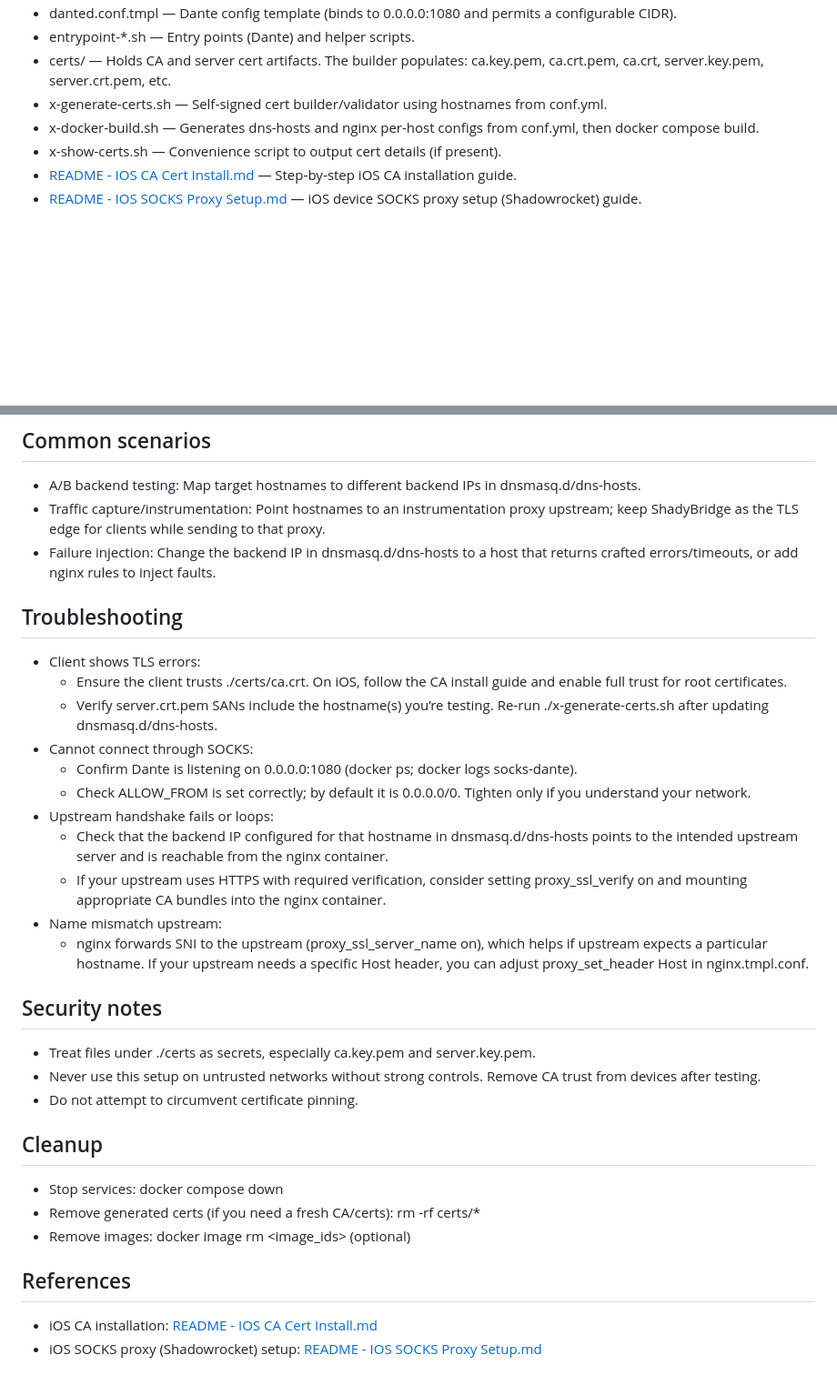
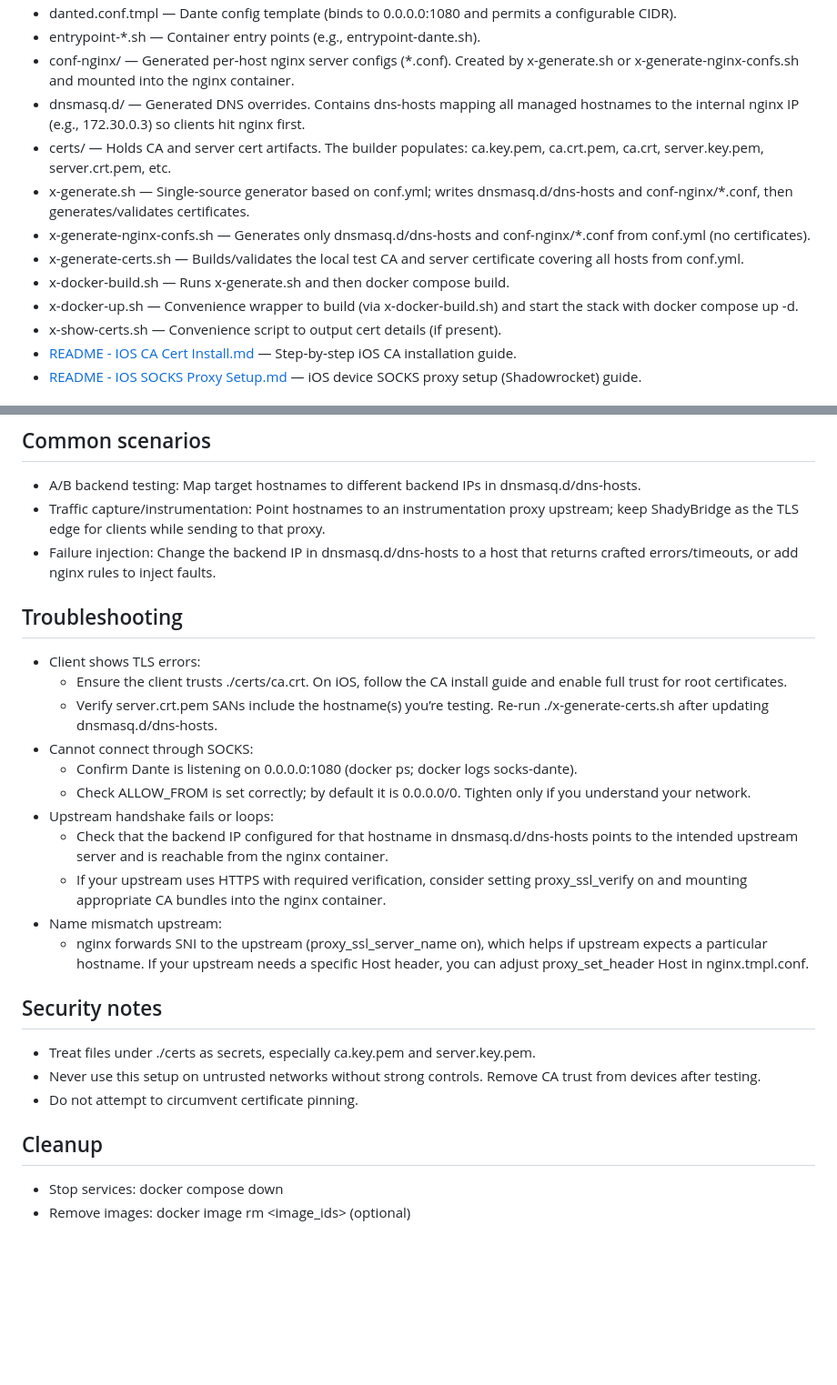
Before and after one commit to ericwastaken/docker-shady-bridge, a Markdown page: README.md, 2 parts joined by grey strips. Shown: that part at 91% size. Drawn GitHub-style; blank space fills up the shorter version.

```diff
--- a/README.md
+++ b/README.md
@@ -49,8 +58,17 @@ the client.
 - danted.conf.tmpl — Dante config template (binds to 0.0.0.0:1080 and permits a configurable CIDR).
-- entrypoint-*.sh — Entry points (Dante) and helper scripts.
-- certs/ — Holds CA and server cert artifacts. The builder populates: ca.key.pem, ca.crt.pem, ca.crt, server.key.pem, server.crt.pem, etc.
-- x-generate-certs.sh — Self‑signed cert builder/validator using hostnames from conf.yml.
-- x-docker-build.sh — Generates dns-hosts and nginx per-host configs from conf.yml, then docker compose build.
+- entrypoint-*.sh — Container entry points (e.g., entrypoint-dante.sh).
+- conf-nginx/ — Generated per‑host nginx server configs (*.conf). Created by x-generate.sh or x-generate-nginx-confs.sh
+  and mounted into the nginx container.
+- dnsmasq.d/ — Generated DNS overrides. Contains dns-hosts mapping all managed hostnames to the internal nginx IP
+  (e.g., 172.30.0.3) so clients hit nginx first.
+- certs/ — Holds CA and server cert artifacts. The builder populates: ca.key.pem, ca.crt.pem, ca.crt, server.key.pem,
+  server.crt.pem, etc.
+- x-generate.sh — Single‑source generator based on conf.yml; writes dnsmasq.d/dns-hosts and conf-nginx/*.conf, then
+  generates/validates certificates.
+- x-generate-nginx-confs.sh — Generates only dnsmasq.d/dns-hosts and conf-nginx/*.conf from conf.yml (no certificates).
+- x-generate-certs.sh — Builds/validates the local test CA and server certificate covering all hosts from conf.yml.
+- x-docker-build.sh — Runs x-generate.sh and then docker compose build.
+- x-docker-up.sh — Convenience wrapper to build (via x-docker-build.sh) and start the stack with docker compose up -d.
 - x-show-certs.sh — Convenience script to output cert details (if present).
 - [README - IOS CA Cert Install.md](./README%20-%20IOS%20CA%20Cert%20Install.md) — Step‑by‑step iOS CA installation guide.
 - [README - IOS SOCKS Proxy Setup.md](./README%20-%20IOS%20SOCKS%20Proxy%20Setup.md) — iOS device SOCKS proxy setup (Shadowrocket) guide.
@@ -121,21 +187,27 @@ the client.
 
 ## Common scenarios
 - A/B backend testing: Map target hostnames to different backend IPs in dnsmasq.d/dns-hosts.
-- Traffic capture/instrumentation: Point hostnames to an instrumentation proxy upstream; keep ShadyBridge as the TLS edge for clients while sending to that proxy.
-- Failure injection: Change the backend IP in dnsmasq.d/dns-hosts to a host that returns crafted errors/timeouts, or add nginx rules to inject faults.
+- Traffic capture/instrumentation: Point hostnames to an instrumentation proxy upstream; keep ShadyBridge as the TLS
+  edge for clients while sending to that proxy.
+- Failure injection: Change the backend IP in dnsmasq.d/dns-hosts to a host that returns crafted errors/timeouts, or
+  add nginx rules to inject faults.
 
 ## Troubleshooting
 - Client shows TLS errors:
   - Ensure the client trusts ./certs/ca.crt. On iOS, follow the CA install guide and enable full trust for root certificates.
-  - Verify server.crt.pem SANs include the hostname(s) you’re testing. Re‑run ./x-generate-certs.sh after updating dnsmasq.d/dns-hosts.
+  - Verify server.crt.pem SANs include the hostname(s) you’re testing. Re‑run ./x-generate-certs.sh after updating
+    dnsmasq.d/dns-hosts.
 - Cannot connect through SOCKS:
   - Confirm Dante is listening on 0.0.0.0:1080 (docker ps; docker logs socks-dante).
   - Check ALLOW_FROM is set correctly; by default it is 0.0.0.0/0. Tighten only if you understand your network.
 - Upstream handshake fails or loops:
-  - Check that the backend IP configured for that hostname in dnsmasq.d/dns-hosts points to the intended upstream server and is reachable from the nginx container.
-  - If your upstream uses HTTPS with required verification, consider setting proxy_ssl_verify on and mounting appropriate CA bundles into the nginx container.
+  - Check that the backend IP configured for that hostname in dnsmasq.d/dns-hosts points to the intended upstream server
+    and is reachable from the nginx container.
+  - If your upstream uses HTTPS with required verification, consider setting proxy_ssl_verify on and mounting appropriate
+    CA bundles into the nginx container.
 - Name mismatch upstream:
-  - nginx forwards SNI to the upstream (proxy_ssl_server_name on), which helps if upstream expects a particular hostname. If your upstream needs a specific Host header, you can adjust proxy_set_header Host in nginx.tmpl.conf.
+  - nginx forwards SNI to the upstream (proxy_ssl_server_name on), which helps if upstream expects a particular hostname.
+    If your upstream needs a specific Host header, you can adjust proxy_set_header Host in nginx.tmpl.conf.
 
 ## Security notes
 - Treat files under ./certs as secrets, especially ca.key.pem and server.key.pem.
@@ -144,9 +216,4 @@ the client.
 
 ## Cleanup
 - Stop services: docker compose down
-- Remove generated certs (if you need a fresh CA/certs): rm -rf certs/*
 - Remove images: docker image rm <image_ids> (optional)
-
-## References
-- iOS CA installation: [README - IOS CA Cert Install.md](./README%20-%20IOS%20CA%20Cert%20Install.md)
-- iOS SOCKS proxy (Shadowrocket) setup: [README - IOS SOCKS Proxy Setup.md](./README%20-%20IOS%20SOCKS%20Proxy%20Setup.md)
```
Also changed, not shown: other parts of README.md (+78 -21 lines).
